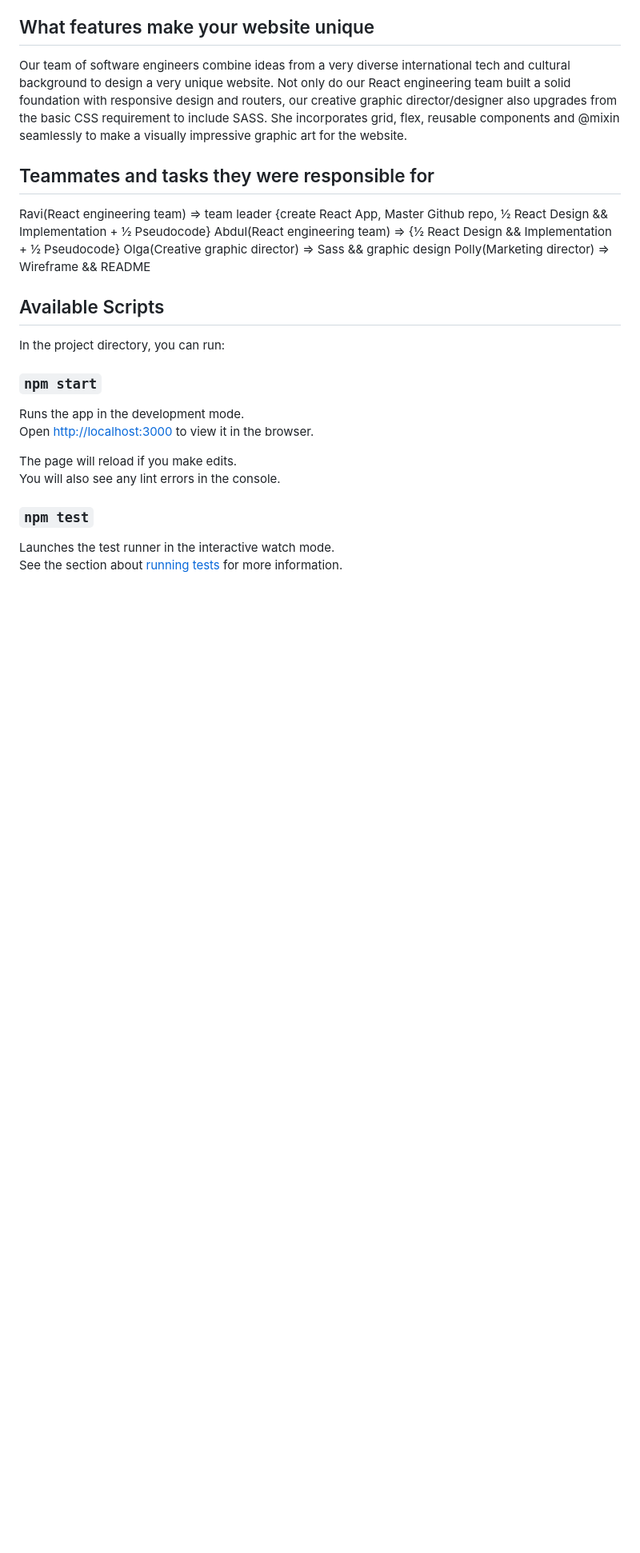
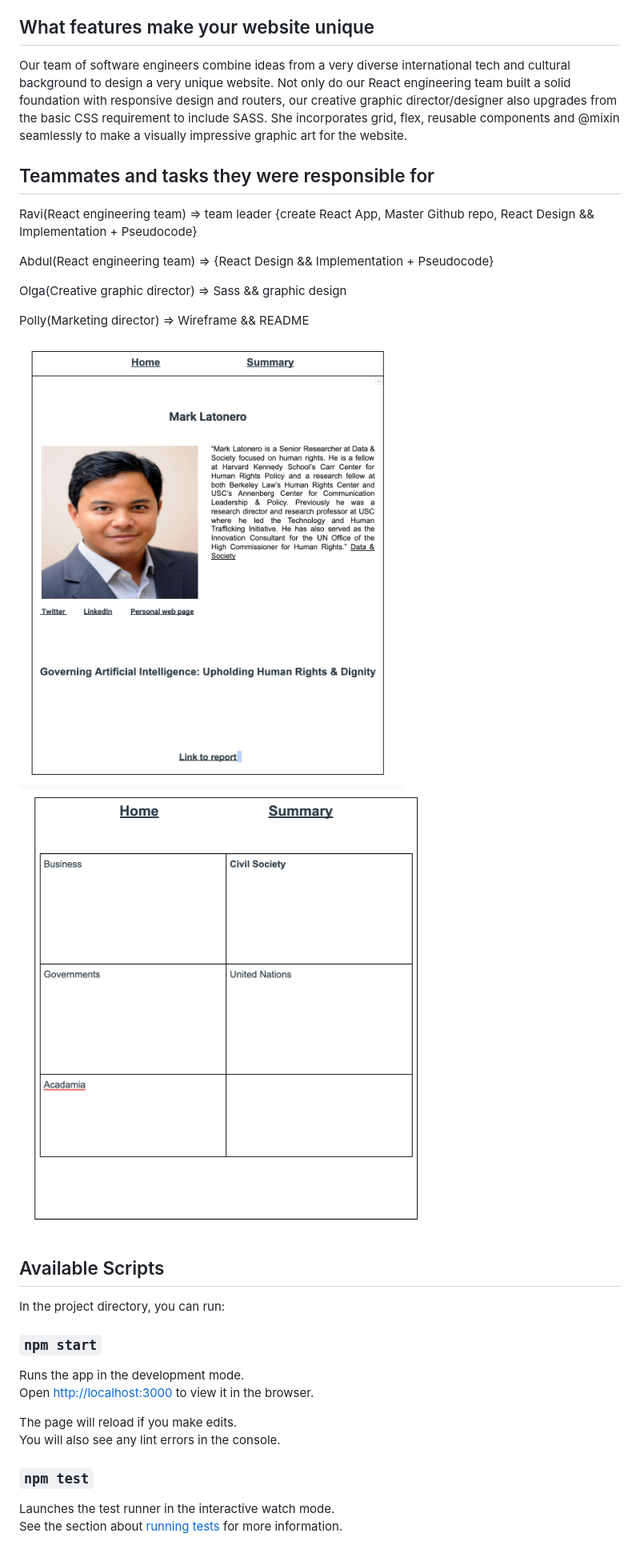
Before and after one commit to dev-Rayavaram/GAI, a Markdown page: README.md, the part around the change. Shown at 80% size. Drawn GitHub-style; pictures changed too: wireframep1.png (added), wireframep2.png (added); blank space fills up the shorter version.

Commit message:
add two images to Readme

```diff
--- a/README.md
+++ b/README.md
@@ -16,10 +16,17 @@ This project was bootstrapped with [Create React App](https://github.com/faceboo
 
 ## Teammates and tasks they were responsible for
 
-   Ravi(React engineering team) => team leader {create React App, Master Github repo,  ½ React Design && Implementation + ½ Pseudocode}
-   Abdul(React engineering team) => {½ React Design && Implementation + ½    Pseudocode}
+   Ravi(React engineering team) => team leader {create React App, Master Github repo,  React Design && Implementation + Pseudocode}
+
+   Abdul(React engineering team) => {React Design && Implementation + Pseudocode}
+
    Olga(Creative graphic director) => Sass && graphic design
+
    Polly(Marketing director) => Wireframe && README
+
+![wireframe](/wireframep1.png)
+![wireframe](/wireframep2.png)
+
 
 
 
```
